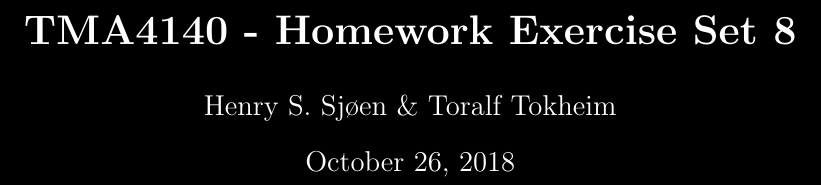
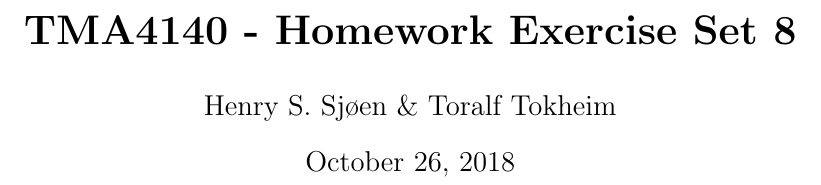
Before and after one commit to SjoenH/TMA4140-2018, a LaTeX document (O8/o8.tex): part of page 1 of 5, cut so that both start at the same text. Compiled offline with pdfLaTeX.

Commit message:
Updates from ShareLaTeX

```diff
--- a/O8/o8.tex
+++ b/O8/o8.tex
@@ -7,8 +7,8 @@
     \usepackage{fancyhdr}
 
     \usepackage{pagecolor}
-    \pagecolor{black}
-    \color{white}
+    % \pagecolor{black}
+    % \color{white}
 
     \pagestyle{fancy}
     \fancyhf{}
```
